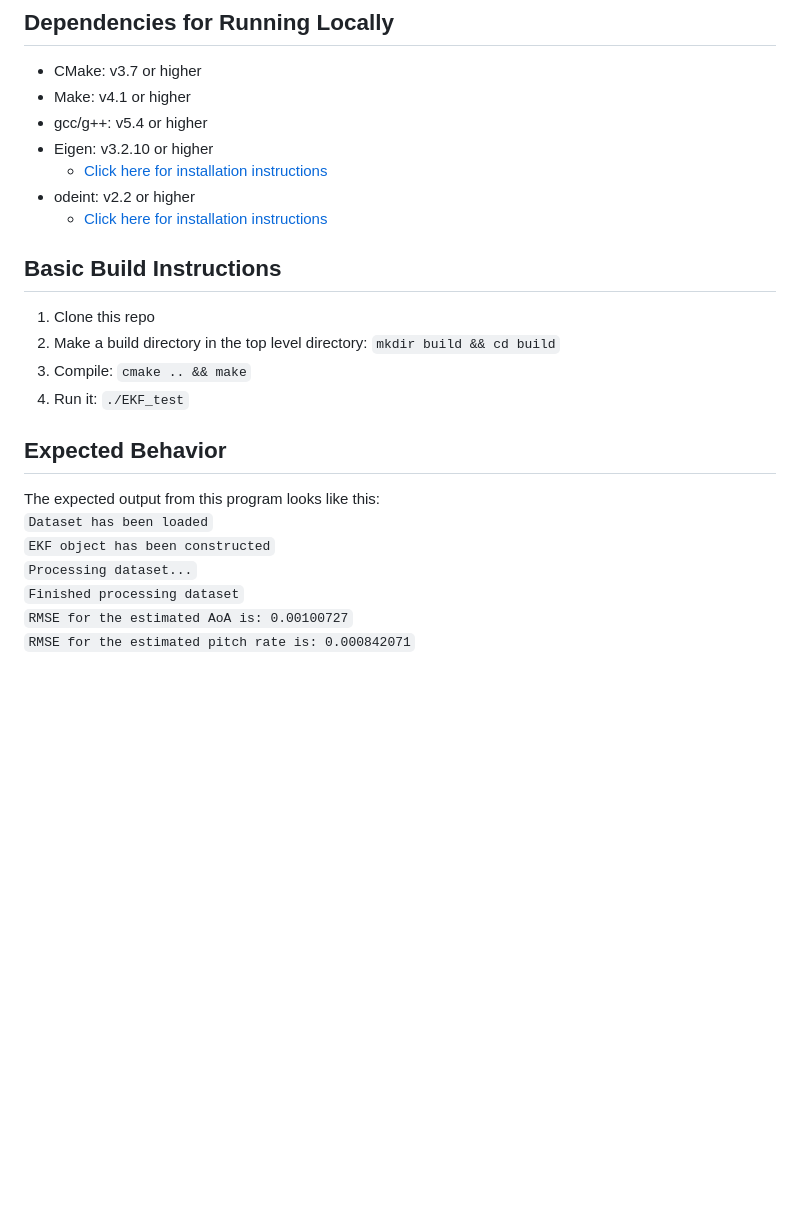
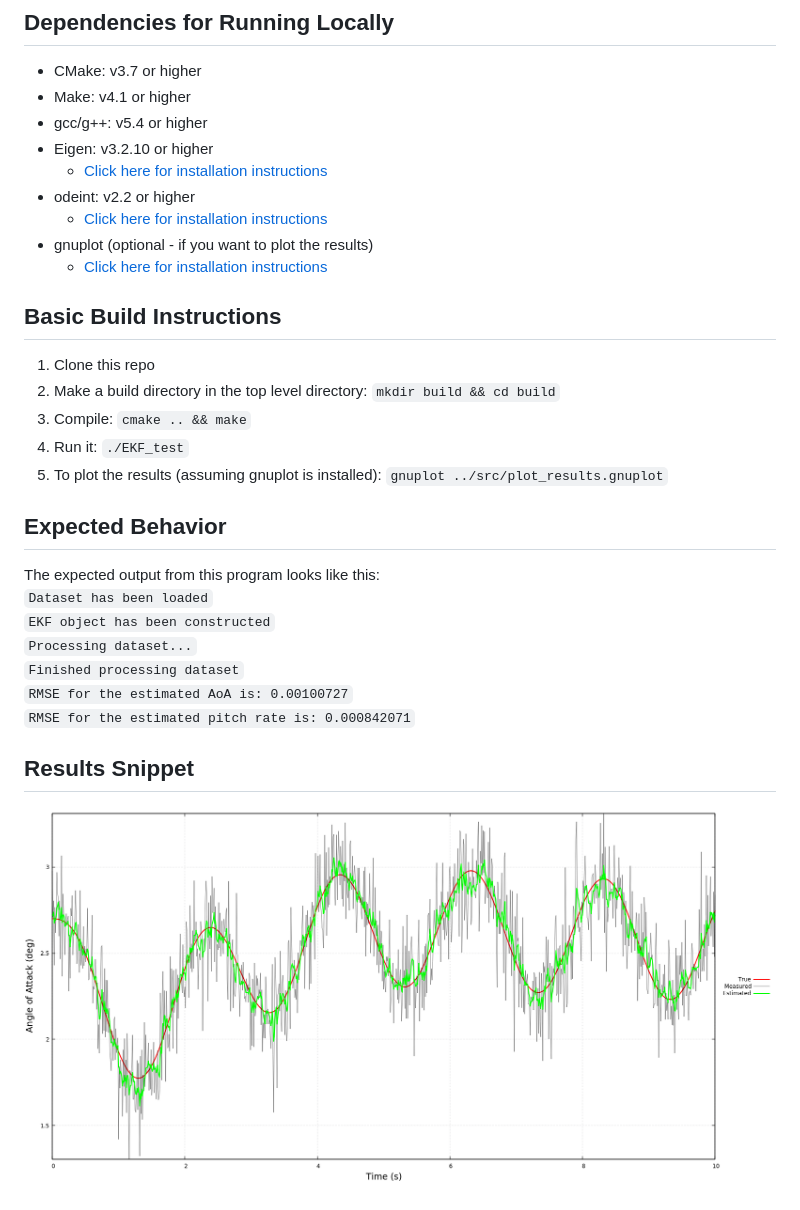
Before and after one commit to ammhassan/EKF_for_Aircraft_Dynamics-, a Markdown page: README.md, the part around the change. GitHub-like rendering; pictures changed too: doc/results_AoA.png (added); blank space fills up the shorter version.

Commit message:
Updated documentation and README.

```diff
--- a/README.md
+++ b/README.md
@@ -13,13 +13,15 @@ Full documentation is available in `doc/EKF_for_Aircraft_Dynamics.pdf`.
   * [Click here for installation instructions](http://eigen.tuxfamily.org/dox/GettingStarted.html)
 * odeint: v2.2 or higher
   * [Click here for installation instructions](http://headmyshoulder.github.io/odeint-v2/doc/index.html)
+* gnuplot (optional -  if you want to plot the results)
+  * [Click here for installation instructions](http://www.gnuplot.info/)
 
 ## Basic Build Instructions
-
 1. Clone this repo
 2. Make a build directory in the top level directory: `mkdir build && cd build`
 3. Compile: `cmake .. && make`
 4. Run it: `./EKF_test`
+5. To plot the results (assuming gnuplot is installed): `gnuplot ../src/plot_results.gnuplot`
 
 ## Expected Behavior
 The expected output from this program looks like this: <br />
@@ -29,3 +31,6 @@ The expected output from this program looks like this: <br />
 `Finished processing dataset` <br />
 `RMSE for the estimated AoA is: 0.00100727` <br />
 `RMSE for the estimated pitch rate is: 0.000842071` <br />
+
+## Results Snippet
+![AoA_results](./doc/results_AoA.png?raw=true)
```
Also changed, not shown: doc/results_q.png (added), 2 other files.
